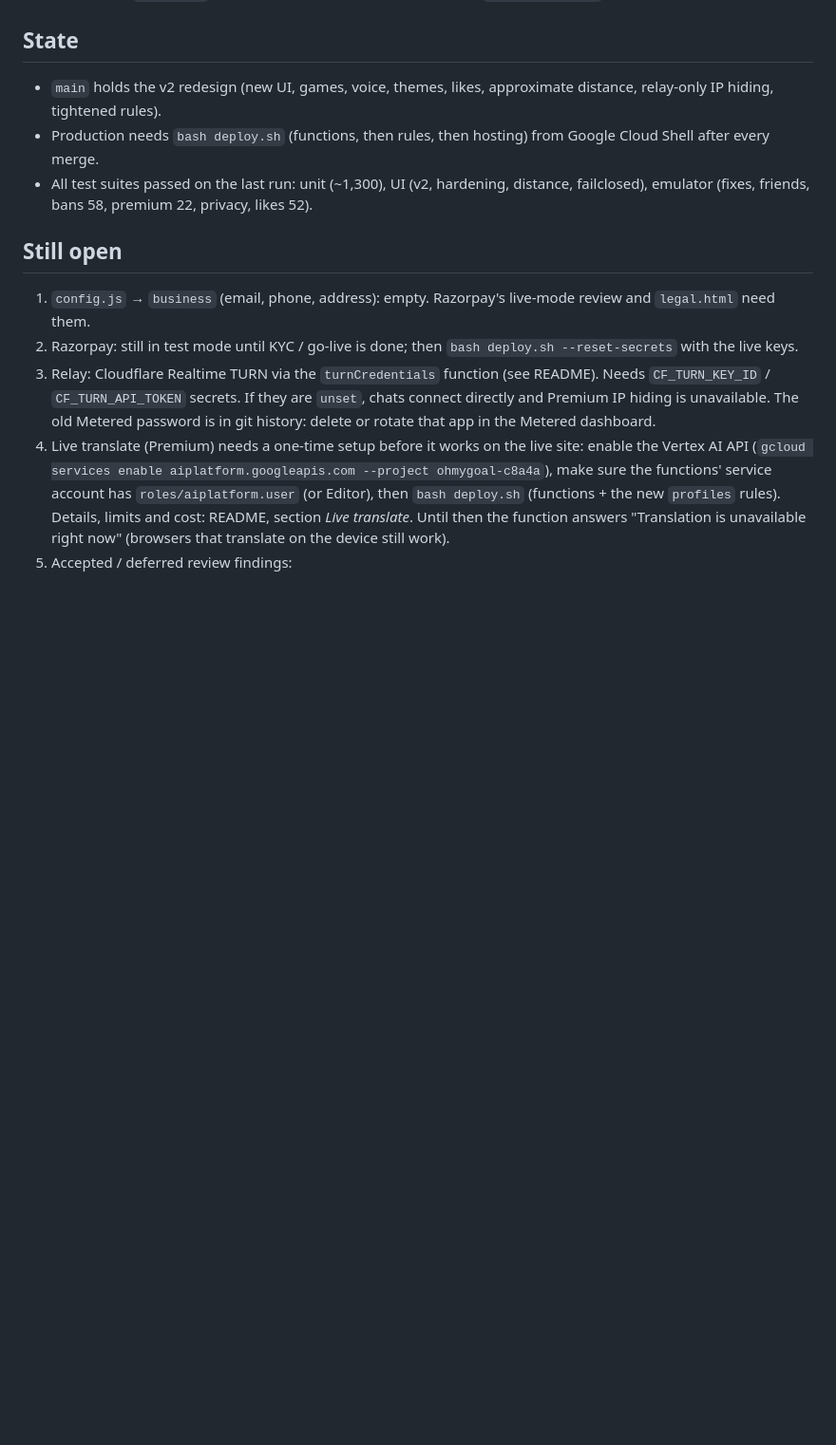
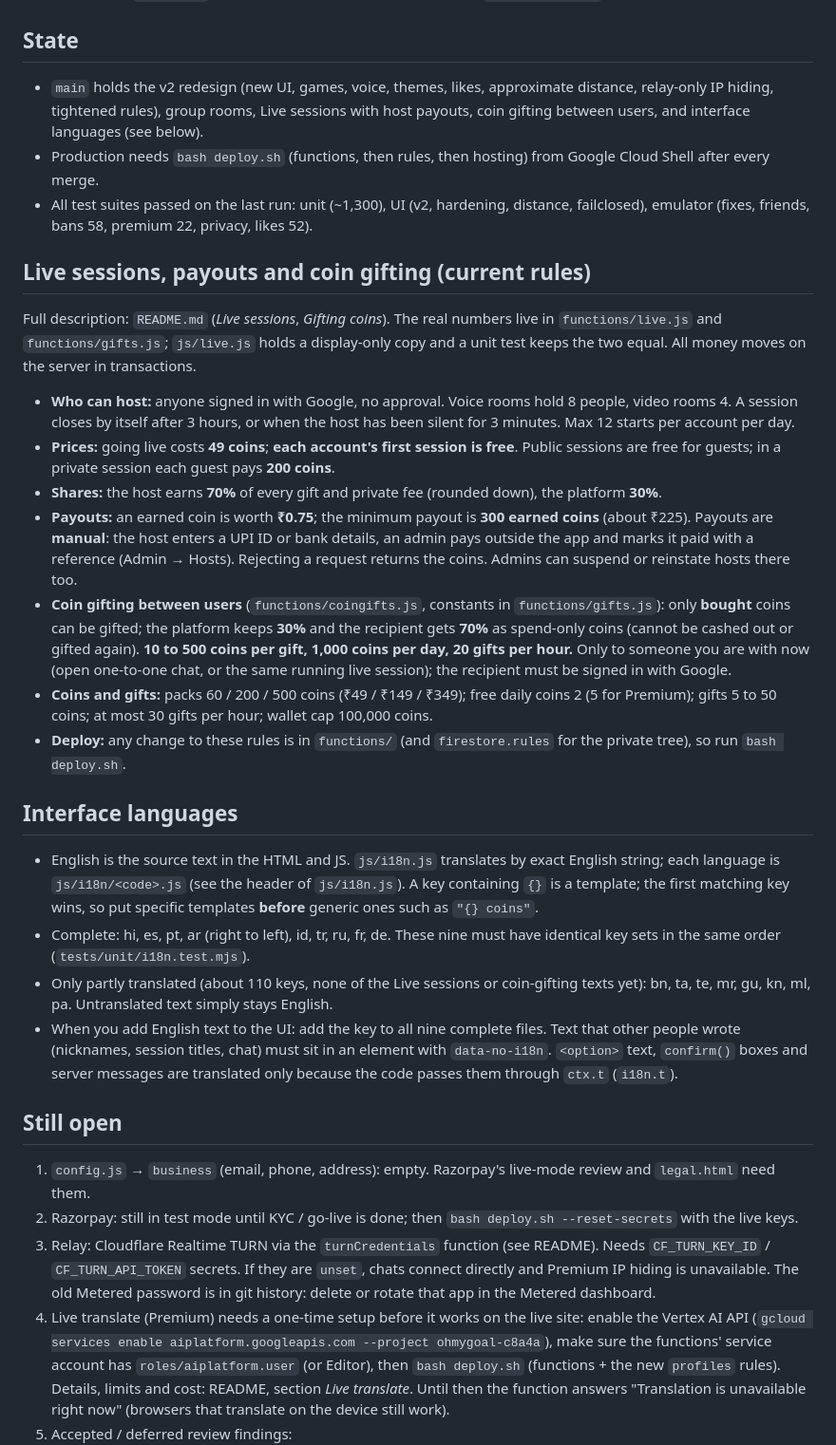
Before and after one commit to maaknmusic/ohmygoal, a Markdown page: HANDOFF.md, the part around the change. Shown at 95% size. GitHub-like rendering; blank space fills up the shorter version.

Commit message:
HANDOFF: current Live, payout, coin-gifting and interface-language facts
Co-Authored-By: Claude <noreply@anthropic.com>

```diff
--- a/HANDOFF.md
+++ b/HANDOFF.md
@@ -4,9 +4,25 @@ OhMyGoal: random video / voice / text chat (WebRTC P2P, Firestore signalling, Fi
 Read `README.md` first (files, deploy, privacy design). Tests: `tests/README.md`.
 
 ## State
-- `main` holds the v2 redesign (new UI, games, voice, themes, likes, approximate distance, relay-only IP hiding, tightened rules).
+- `main` holds the v2 redesign (new UI, games, voice, themes, likes, approximate distance, relay-only IP hiding, tightened rules), group rooms, Live sessions with host payouts, coin gifting between users, and interface languages (see below).
 - Production needs `bash deploy.sh` (functions, then rules, then hosting) from Google Cloud Shell after every merge.
 - All test suites passed on the last run: unit (~1,300), UI (v2, hardening, distance, failclosed), emulator (fixes, friends, bans 58, premium 22, privacy, likes 52).
+
+## Live sessions, payouts and coin gifting (current rules)
+Full description: `README.md` (*Live sessions*, *Gifting coins*). The real numbers live in `functions/live.js` and `functions/gifts.js`; `js/live.js` holds a display-only copy and a unit test keeps the two equal. All money moves on the server in transactions.
+- **Who can host:** anyone signed in with Google, no approval. Voice rooms hold 8 people, video rooms 4. A session closes by itself after 3 hours, or when the host has been silent for 3 minutes. Max 12 starts per account per day.
+- **Prices:** going live costs **49 coins**; **each account's first session is free**. Public sessions are free for guests; in a private session each guest pays **200 coins**.
+- **Shares:** the host earns **70%** of every gift and private fee (rounded down), the platform **30%**.
+- **Payouts:** an earned coin is worth **₹0.75**; the minimum payout is **300 earned coins** (about ₹225). Payouts are **manual**: the host enters a UPI ID or bank details, an admin pays outside the app and marks it paid with a reference (Admin → Hosts). Rejecting a request returns the coins. Admins can suspend or reinstate hosts there too.
+- **Coin gifting between users** (`functions/coingifts.js`, constants in `functions/gifts.js`): only **bought** coins can be gifted; the platform keeps **30%** and the recipient gets **70%** as spend-only coins (cannot be cashed out or gifted again). **10 to 500 coins per gift, 1,000 coins per day, 20 gifts per hour.** Only to someone you are with now (open one-to-one chat, or the same running live session); the recipient must be signed in with Google.
+- **Coins and gifts:** packs 60 / 200 / 500 coins (₹49 / ₹149 / ₹349); free daily coins 2 (5 for Premium); gifts 5 to 50 coins; at most 30 gifts per hour; wallet cap 100,000 coins.
+- **Deploy:** any change to these rules is in `functions/` (and `firestore.rules` for the private tree), so run `bash deploy.sh`.
+
+## Interface languages
+- English is the source text in the HTML and JS. `js/i18n.js` translates by exact English string; each language is `js/i18n/<code>.js` (see the header of `js/i18n.js`). A key containing `{}` is a template; the first matching key wins, so put specific templates **before** generic ones such as `"{} coins"`.
+- Complete: hi, es, pt, ar (right to left), id, tr, ru, fr, de. These nine must have identical key sets in the same order (`tests/unit/i18n.test.mjs`).
+- Only partly translated (about 110 keys, none of the Live sessions or coin-gifting texts yet): bn, ta, te, mr, gu, kn, ml, pa. Untranslated text simply stays English.
+- When you add English text to the UI: add the key to all nine complete files. Text that other people wrote (nicknames, session titles, chat) must sit in an element with `data-no-i18n`. `<option>` text, `confirm()` boxes and server messages are translated only because the code passes them through `ctx.t` (`i18n.t`).
 
 ## Still open
 1. `config.js` → `business` (email, phone, address): empty. Razorpay's live-mode review and `legal.html` need them.
```
